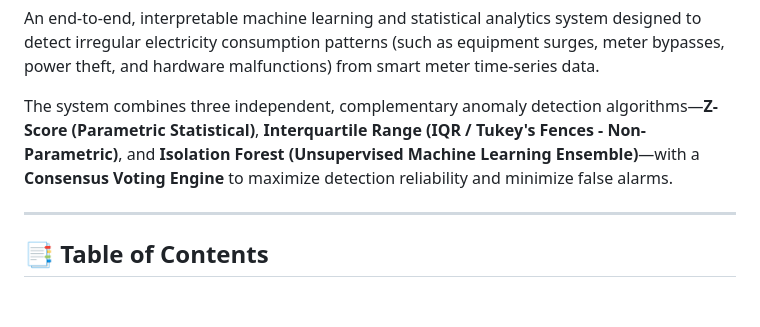
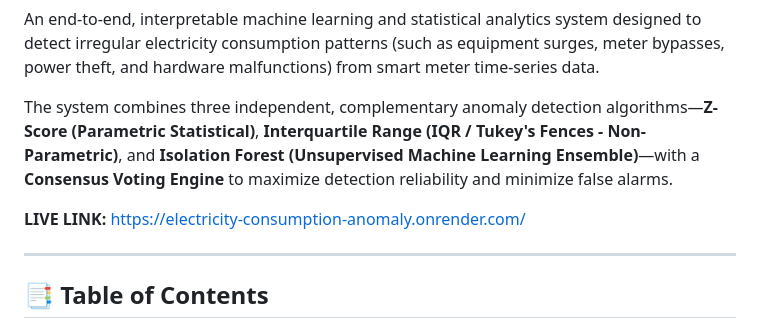
Before and after one commit to adityaph-17/Electricity_Consumption_Anomaly_Detection_System, a Markdown page: README.md, the part around the change. Rendered like a GitHub page; blank space fills up the shorter version.

```diff
--- a/README.md
+++ b/README.md
@@ -3,6 +3,8 @@
 An end-to-end, interpretable machine learning and statistical analytics system designed to detect irregular electricity consumption patterns (such as equipment surges, meter bypasses, power theft, and hardware malfunctions) from smart meter time-series data.
 
 The system combines three independent, complementary anomaly detection algorithms—**Z-Score (Parametric Statistical)**, **Interquartile Range (IQR / Tukey's Fences - Non-Parametric)**, and **Isolation Forest (Unsupervised Machine Learning Ensemble)**—with a **Consensus Voting Engine** to maximize detection reliability and minimize false alarms.
+
+**LIVE LINK:** https://electricity-consumption-anomaly.onrender.com/
 
 ---
 
```
